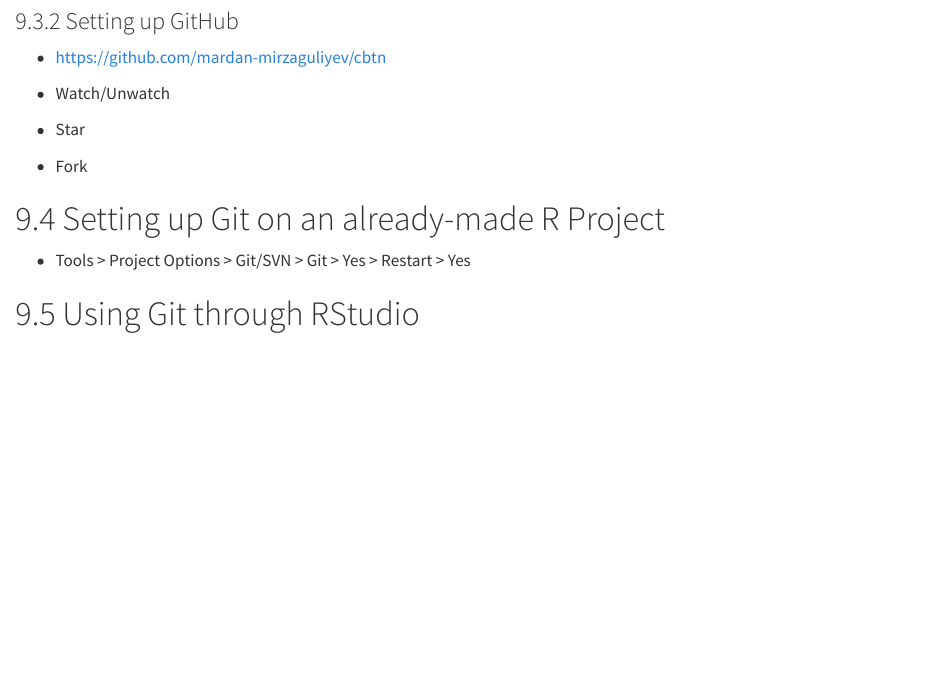
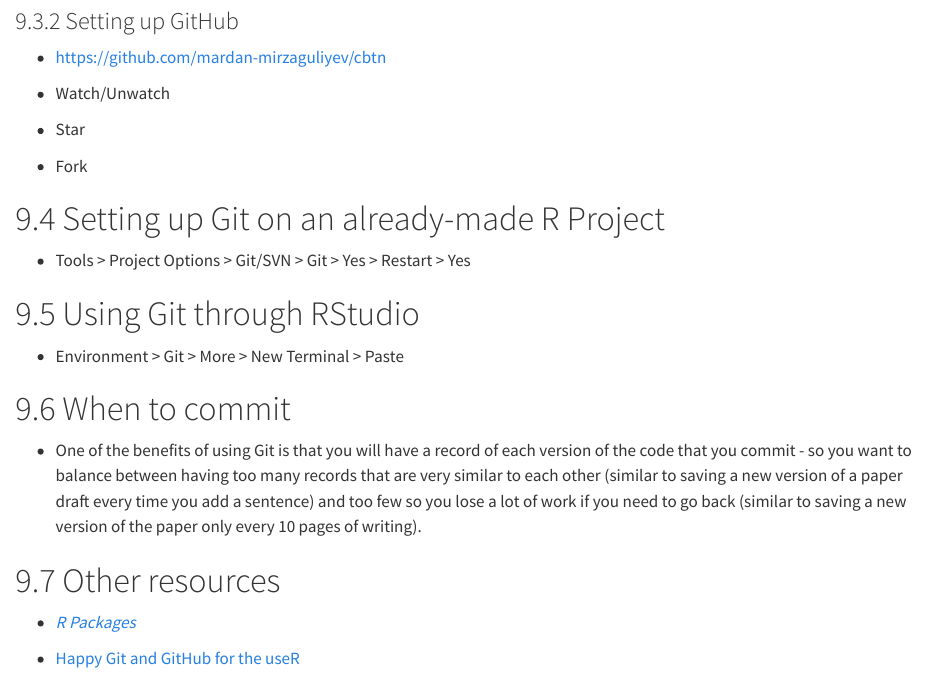
Before and after one commit to mardan-mirzaguliyev/cbtn, a Quarto document (code/chapter-9.qmd): the page in a window 1100 px wide, from 1260 px down. Rendered offline with R 4.5, knitr and Pandoc in place of Quarto, with nearby package versions; some code elsewhere in the file could not run offline.

Commit message:
Finished Chapter 9.

```diff
--- a/code/chapter-9.qmd
+++ b/code/chapter-9.qmd
@@ -70,3 +70,15 @@ use_git_config(user.name = "mardan-mirzaguliyev",
 -   Tools \> Project Options \> Git/SVN \> Git \> Yes \> Restart \> Yes
 
 # 9.5 Using Git through RStudio
+
+-   Environment \> Git \> More \> New Terminal \> Paste
+
+# 9.6 When to commit
+
+-   One of the benefits of using Git is that you will have a record of each version of the code that you commit - so you want to balance between having too many records that are very similar to each other (similar to saving a new version of a paper draft every time you add a sentence) and too few so you lose a lot of work if you need to go back (similar to saving a new version of the paper only every 10 pages of writing).
+
+# 9.7 Other resources
+
+-   [*R Packages*](https://r-pkgs.org/)
+
+-   [Happy Git and GitHub for the useR](https://happygitwithr.com/)
```
